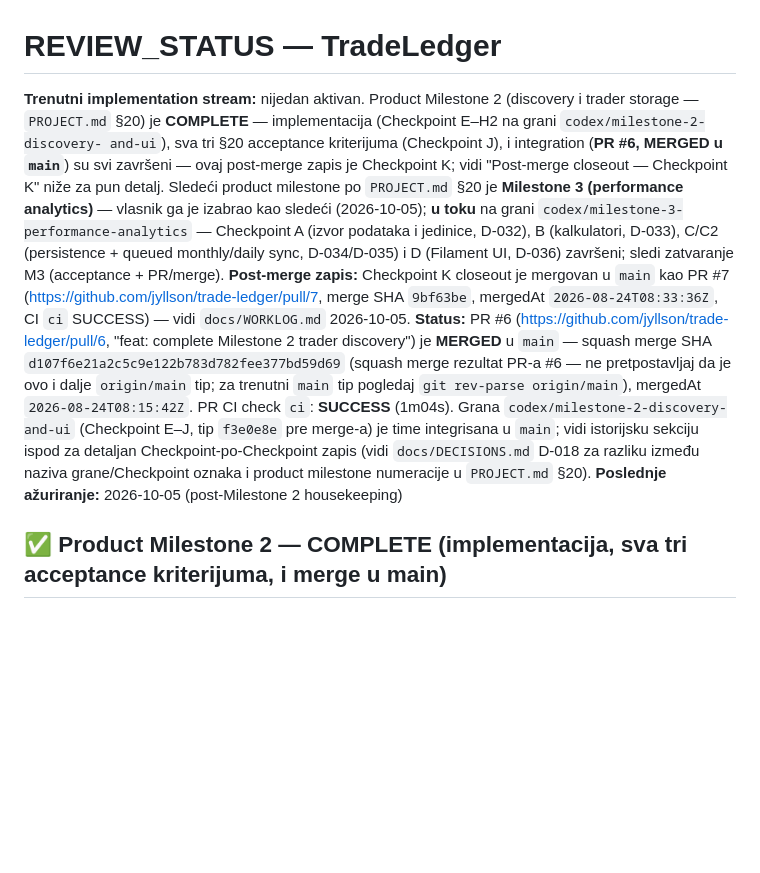
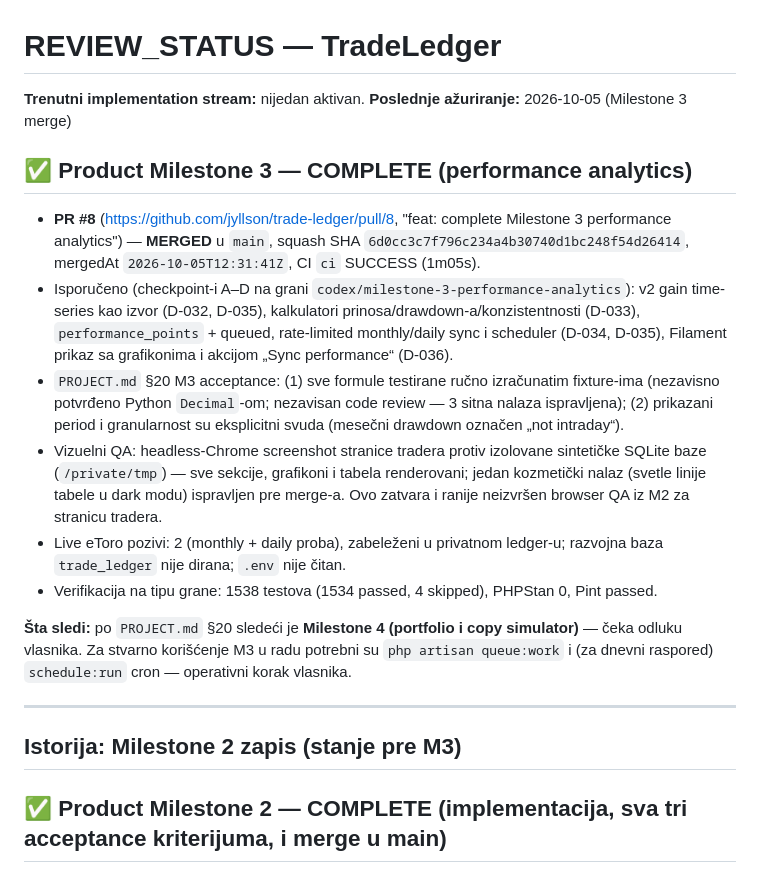
Before and after one commit to jyllson/trade-ledger, a Markdown page: docs/REVIEW_STATUS.md, the part around the change. Drawn GitHub-style; blank space fills up the shorter version.

```diff
--- a/docs/REVIEW_STATUS.md
+++ b/docs/REVIEW_STATUS.md
@@ -1,35 +1,43 @@
 # REVIEW_STATUS — TradeLedger
 
-**Trenutni implementation stream:** nijedan aktivan. Product Milestone 2
-(discovery i trader storage — `PROJECT.md` §20) je **COMPLETE** —
-implementacija (Checkpoint E–H2 na grani `codex/milestone-2-discovery-
-and-ui`), sva tri §20 acceptance kriterijuma (Checkpoint J), i integration
-(**PR #6, MERGED u `main`**) su svi završeni — ovaj post-merge zapis je
-Checkpoint K; vidi "Post-merge closeout — Checkpoint K" niže za pun
-detalj. Sledeći product
-milestone po `PROJECT.md` §20 je **Milestone 3 (performance analytics)** —
-vlasnik ga je izabrao kao sledeći (2026-10-05); **u toku** na grani
-`codex/milestone-3-performance-analytics` — Checkpoint A (izvor podataka
-i jedinice, D-032), B (kalkulatori, D-033), C/C2 (persistence + queued
-monthly/daily sync, D-034/D-035) i D (Filament UI, D-036) završeni;
-sledi zatvaranje M3 (acceptance + PR/merge).
-**Post-merge zapis:** Checkpoint K closeout je mergovan u `main` kao
-PR #7 (<https://github.com/jyllson/trade-ledger/pull/7>, merge SHA
-`9bf63be`, mergedAt `2026-08-24T08:33:36Z`, CI `ci` SUCCESS) — vidi
-`docs/WORKLOG.md` 2026-10-05.
-**Status:** PR #6
-(<https://github.com/jyllson/trade-ledger/pull/6>, "feat: complete
-Milestone 2 trader discovery") je **MERGED** u `main` — squash merge SHA
-`d107f6e21a2c5c9e122b783d782fee377bd59d69` (squash merge rezultat PR-a
-#6 — ne pretpostavljaj da je ovo i dalje `origin/main` tip; za trenutni
-`main` tip pogledaj `git rev-parse origin/main`), mergedAt
-`2026-08-24T08:15:42Z`. PR CI check `ci`: **SUCCESS** (1m04s). Grana
-`codex/milestone-2-discovery-and-ui`
-(Checkpoint E–J, tip `f3e0e8e` pre merge-a) je time integrisana u `main`;
-vidi istorijsku sekciju ispod za detaljan Checkpoint-po-Checkpoint zapis
-(vidi `docs/DECISIONS.md` D-018 za razliku između naziva grane/Checkpoint
-oznaka i product milestone numeracije u `PROJECT.md` §20).
-**Poslednje ažuriranje:** 2026-10-05 (post-Milestone 2 housekeeping)
+**Trenutni implementation stream:** nijedan aktivan.
+**Poslednje ažuriranje:** 2026-10-05 (Milestone 3 merge)
+
+## ✅ Product Milestone 3 — COMPLETE (performance analytics)
+
+- **PR #8** (<https://github.com/jyllson/trade-ledger/pull/8>, "feat:
+  complete Milestone 3 performance analytics") — **MERGED** u `main`,
+  squash SHA `6d0cc3c7f796c234a4b30740d1bc248f54d26414`, mergedAt
+  `2026-10-05T12:31:41Z`, CI `ci` SUCCESS (1m05s).
+- Isporučeno (checkpoint-i A–D na grani
+  `codex/milestone-3-performance-analytics`): v2 gain time-series kao izvor
+  (D-032, D-035), kalkulatori prinosa/drawdown-a/konzistentnosti (D-033),
+  `performance_points` + queued, rate-limited monthly/daily sync i
+  scheduler (D-034, D-035), Filament prikaz sa grafikonima i akcijom
+  „Sync performance“ (D-036).
+- `PROJECT.md` §20 M3 acceptance: (1) sve formule testirane ručno
+  izračunatim fixture-ima (nezavisno potvrđeno Python `Decimal`-om;
+  nezavisan code review — 3 sitna nalaza ispravljena); (2) prikazani
+  period i granularnost su eksplicitni svuda (mesečni drawdown označen
+  „not intraday“).
+- Vizuelni QA: headless-Chrome screenshot stranice tradera protiv
+  izolovane sintetičke SQLite baze (`/private/tmp`) — sve sekcije,
+  grafikoni i tabela renderovani; jedan kozmetički nalaz (svetle linije
+  tabele u dark modu) ispravljen pre merge-a. Ovo zatvara i ranije
+  neizvršen browser QA iz M2 za stranicu tradera.
+- Live eToro pozivi: 2 (monthly + daily proba), zabeleženi u privatnom
+  ledger-u; razvojna baza `trade_ledger` nije dirana; `.env` nije čitan.
+- Verifikacija na tipu grane: 1538 testova (1534 passed, 4 skipped),
+  PHPStan 0, Pint passed.
+
+**Šta sledi:** po `PROJECT.md` §20 sledeći je **Milestone 4 (portfolio i
+copy simulator)** — čeka odluku vlasnika. Za stvarno korišćenje M3 u
+radu potrebni su `php artisan queue:work` i (za dnevni raspored)
+`schedule:run` cron — operativni korak vlasnika.
+
+---
+
+## Istorija: Milestone 2 zapis (stanje pre M3)
 
 ## ✅ Product Milestone 2 — COMPLETE (implementacija, sva tri acceptance kriterijuma, i merge u main)
 
```
Also changed, not shown: PROJECT.md (+10 -1 lines), docs/WORKLOG.md (+14 -0 lines).
